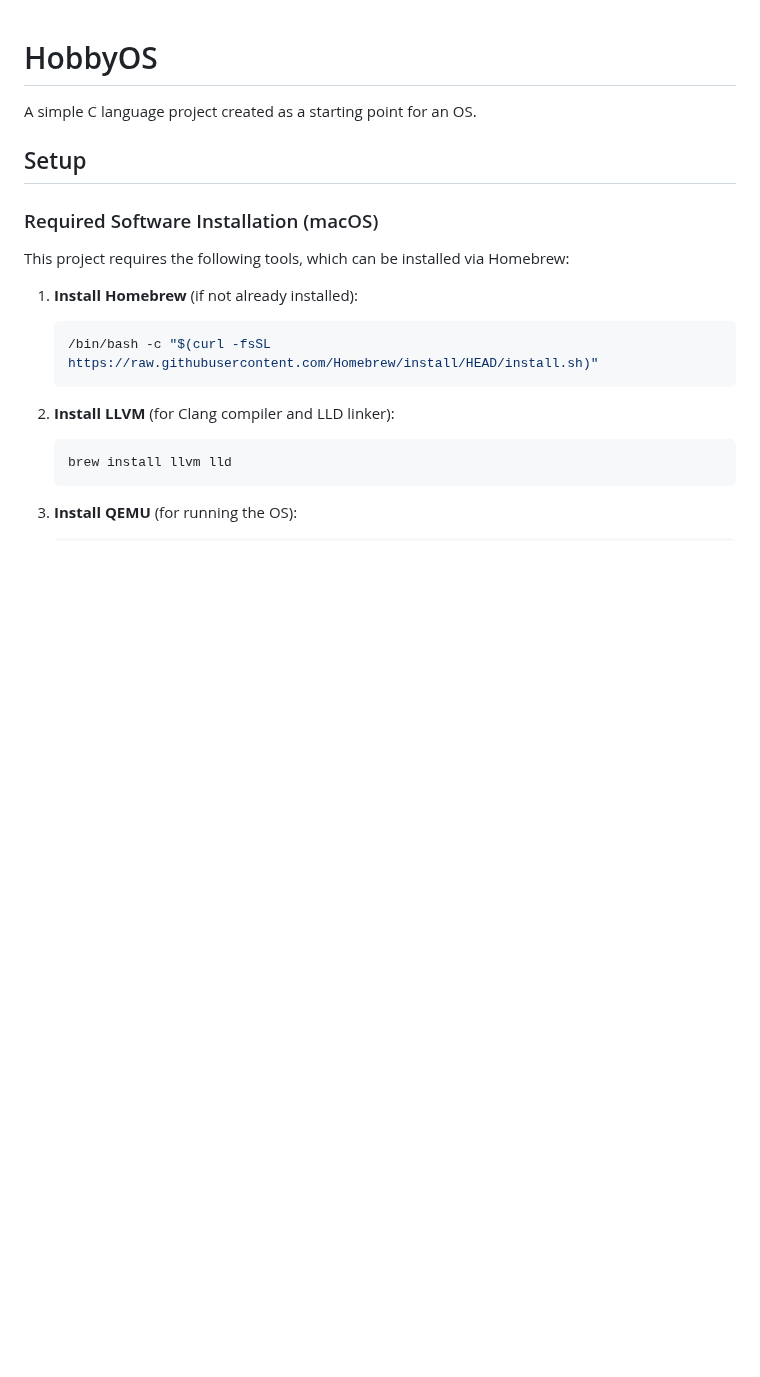
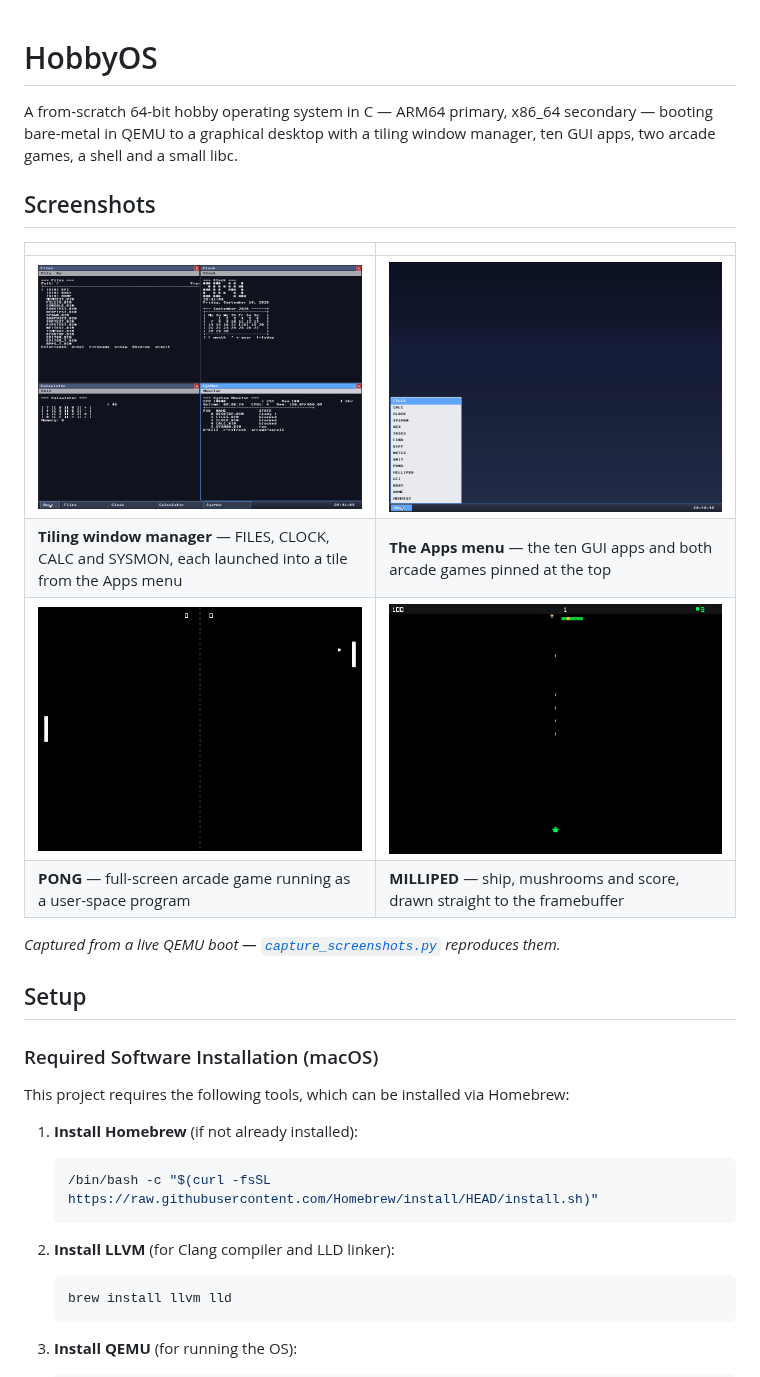
Before and after one commit to sarahkaylor/HobbyOS, a Markdown page: README.md, the part around the change. Drawn GitHub-style; pictures changed too: docs/screenshots/apps-menu.png (added), docs/screenshots/millipede.png (added), docs/screenshots/pong.png (added); blank space fills up the shorter version.

```diff
--- a/README.md
+++ b/README.md
@@ -1,6 +1,17 @@
 # HobbyOS
 
-A simple C language project created as a starting point for an OS.
+A from-scratch 64-bit hobby operating system in C — ARM64 primary, x86_64 secondary — booting bare-metal in QEMU to a graphical desktop with a tiling window manager, ten GUI apps, two arcade games, a shell and a small libc.
+
+## Screenshots
+
+| | |
+|---|---|
+| ![The tiling window manager running four apps](docs/screenshots/tiling-windows.png) | ![The Apps menu](docs/screenshots/apps-menu.png) |
+| **Tiling window manager** — FILES, CLOCK, CALC and SYSMON, each launched into a tile from the Apps menu | **The Apps menu** — the ten GUI apps and both arcade games pinned at the top |
+| ![PONG running full-screen](docs/screenshots/pong.png) | ![MILLIPED running full-screen](docs/screenshots/millipede.png) |
+| **PONG** — full-screen arcade game running as a user-space program | **MILLIPED** — ship, mushrooms and score, drawn straight to the framebuffer |
+
+*Captured from a live QEMU boot — [`capture_screenshots.py`](capture_screenshots.py) reproduces them.*
 
 ## Setup
 
```
Also changed, not shown: 1 other file.
